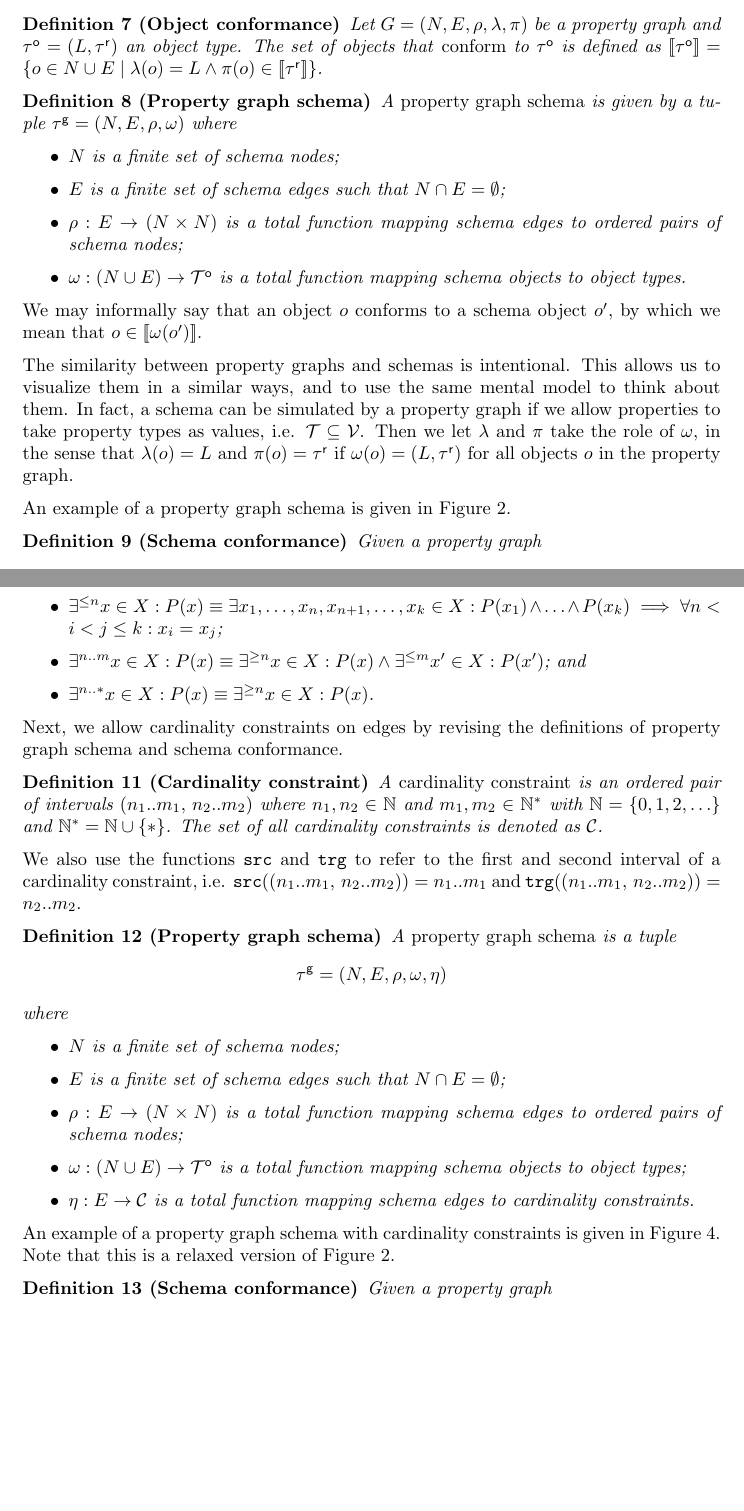
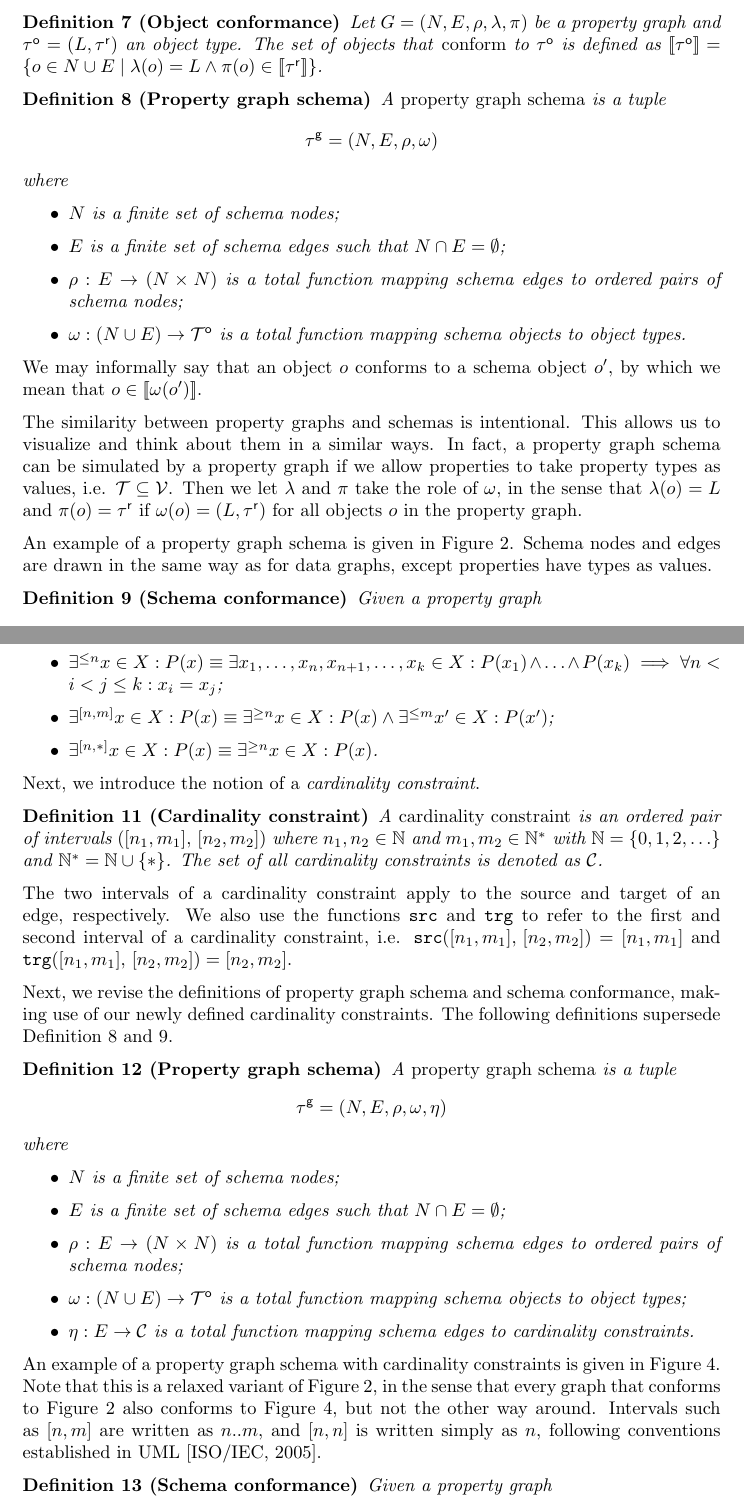
Before and after one commit to nimobeeren/thesis, a LaTeX document (docs/main.tex): two parts of pages 2 and 4 of 9, joined at a grey line, cut so that both start at the same text, the shorter picture padded with empty space. Compiled offline with pdfLaTeX.

Commit message:
minor edits

```diff
--- a/docs/main.tex
+++ b/docs/main.tex
@@ -106,7 +110,7 @@ We postulate the set of property types $\mathcal{T}$.
 \end{definition}
 
 \begin{definition}[Object type]
-  A \emph{object type} is a pair $\otype = (L, \rtype)$ where $L \subseteq \mathcal{L}$ is a finite set of labels and and $\rtype$ a record type.
+  An \emph{object type} is a pair $\otype = (L, \rtype)$ where $L \subseteq \mathcal{L}$ is a finite set of labels and and $\rtype$ a record type.
   % We will denote such object types also simply as $L\rtype$ or $\{ l_1 \ldots l_k \} \langle a_1 : \rtype_1, \ldots, a_n : \rtype_n \rangle$.
   The set of all object types is denoted as $\otypes$.
 \end{definition}
@@ -118,7 +122,7 @@ We postulate the set of property types $\mathcal{T}$.
 % TODO: fix autoref to definitions
 \begin{definition}[Property graph schema]
   \label{def:pg-schema}
-  A \emph{property graph schema} is given by a tuple $\gtype = (N, E, \rho, \omega)$ where
+  A \emph{property graph schema} is a tuple $$\gtype = (N, E, \rho, \omega)$$ where
   \begin{itemize}
     \item $N$ is a finite set of schema nodes;
     \item $E$ is a finite set of schema edges such that $N \cap E = \emptyset$;
@@ -129,9 +133,9 @@ We postulate the set of property types $\mathcal{T}$.
 
 We may informally say that an object $o$ conforms to a schema object $o'$, by which we mean that $o \in \sem{\omega(o')}$.
 
-The similarity between property graphs and schemas is intentional. This allows us to visualize them in a similar ways, and to use the same mental model to think about them. In fact, a schema can be simulated by a property graph if we allow properties to take property types as values, i.e. $\ptypes \subseteq \mathcal{V}$. Then we let $\lambda$ and $\pi$ take the role of $\omega$, in the sense that $\lambda(o) = L$ and $\pi(o) = \rtype$ if $\omega(o) = (L, \rtype)$ for all objects $o$ in the property graph.
+The similarity between property graphs and schemas is intentional. This allows us to visualize and think about them in a similar ways. In fact, a property graph schema can be simulated by a property graph if we allow properties to take property types as values, i.e. $\ptypes \subseteq \mathcal{V}$. Then we let $\lambda$ and $\pi$ take the role of $\omega$, in the sense that $\lambda(o) = L$ and $\pi(o) = \rtype$ if $\omega(o) = (L, \rtype)$ for all objects $o$ in the property graph.
 
-An example of a property graph schema is given in \autoref{fig:pg-schema}.
+An example of a property graph schema is given in \autoref{fig:pg-schema}. Schema nodes and edges are drawn in the same way as for data graphs, except properties have types as values.
 
 \begin{figure}[t]
   \centering
@@ -240,18 +245,20 @@ We first introduce a generalization of the existential quantifier which enables
   \begin{itemize}
     \item $\exists^{\geq n} x \in X : P(x) \equiv \exists x_1, \ldots, x_n \in X : P(x_1) \wedge \ldots \wedge P(x_n) \wedge \forall 1 \leq i < j \leq n : x_i \neq x_j$;
     \item $\exists^{\leq n} x \in X : P(x) \equiv \exists x_1, \ldots, x_n, x_{n+1}, \ldots, x_k \in X : P(x_1) \wedge \ldots \wedge P(x_k) \implies \forall n < i < j \leq k : x_i = x_j$;
-    \item $\exists^{n..m} x \in X : P(x) \equiv \exists^{\geq n} x \in X : P(x) \wedge \exists^{\leq m} x' \in X : P(x')$; and
-    \item $\exists^{n..*} x \in X : P(x) \equiv \exists^{\geq n} x \in X : P(x)$.
+    \item $\exists^{[n, m]} x \in X : P(x) \equiv \exists^{\geq n} x \in X : P(x) \wedge \exists^{\leq m} x' \in X : P(x')$;
+    \item $\exists^{[n, *]} x \in X : P(x) \equiv \exists^{\geq n} x \in X : P(x)$.
   \end{itemize}
 \end{definition}
 
-Next, we allow cardinality constraints on edges by revising the definitions of property graph schema and schema conformance.
+Next, we introduce the notion of a \emph{cardinality constraint}.
 
 \begin{definition}[Cardinality constraint]
-  A \emph{cardinality constraint} is an ordered pair of intervals $(n_1..m_1, \, n_2..m_2)$ where $n_1, n_2 \in \N$ and $m_1, m_2 \in \N^*$ with $\N = \{0, 1, 2, \ldots\}$ and $\N^* = \N \cup \{*\}$. The set of all cardinality constraints is denoted as $\mathcal{C}$.
+  A \emph{cardinality constraint} is an ordered pair of intervals $([n_1, m_1], \, [n_2, m_2])$ where $n_1, n_2 \in \N$ and $m_1, m_2 \in \N^*$ with $\N = \{0, 1, 2, \ldots\}$ and $\N^* = \N \cup \{*\}$. The set of all cardinality constraints is denoted as $\mathcal{C}$.
 \end{definition}
 
-We also use the functions $\src$ and $\trg$ to refer to the first and second interval of a cardinality constraint, i.e. $\src((n_1..m_1, \, n_2..m_2)) = n_1..m_1$ and $\trg((n_1..m_1, \, n_2..m_2)) = n_2..m_2$.
+The two intervals of a cardinality constraint apply to the source and target of an edge, respectively. We also use the functions $\src$ and $\trg$ to refer to the first and second interval of a cardinality constraint, i.e. $\src([n_1, m_1], \, [n_2, m_2]) = [n_1, m_1]$ and $\trg([n_1, m_1], \, [n_2, m_2]) = [n_2, m_2]$.
+
+Next, we revise the definitions of property graph schema and schema conformance, making use of our newly defined cardinality constraints. The following definitions supersede Definition~\ref{def:pg-schema} and~\ref{def:schema-conformance}.
 
 \begin{definition}[Property graph schema]
   A \emph{property graph schema} is a tuple $$\gtype = (N, E, \rho, \omega, \eta)$$ where
@@ -264,7 +271,7 @@ We also use the functions $\src$ and $\trg$ to refer to the first and second int
   \end{itemize}
 \end{definition}
 
-An example of a property graph schema with cardinality constraints is given in \autoref{fig:pg-schema-card}. Note that this is a relaxed version of \autoref{fig:pg-schema}.
+An example of a property graph schema with cardinality constraints is given in \autoref{fig:pg-schema-card}. Note that this is a relaxed variant of \autoref{fig:pg-schema}, in the sense that every graph that conforms to \autoref{fig:pg-schema} also conforms to \autoref{fig:pg-schema-card}, but not the other way around. Intervals such as $[n, m]$ are written as $n..m$, and $[n, n]$ is written simply as $n$, following conventions established in UML~\cite{uml}.
 
 \begin{figure}[t]
   \centering
```
Also changed, not shown: docs/main.bib (+11 -0 lines), docs/figures/drivers-license.pdf, docs/figures/subtyping-ours.pdf, docs/figures/subtyping.pdf, docs/main.tex (24 more changed lines).
